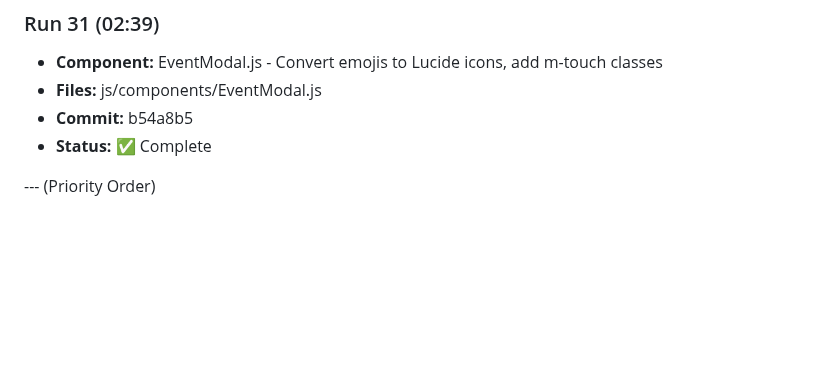
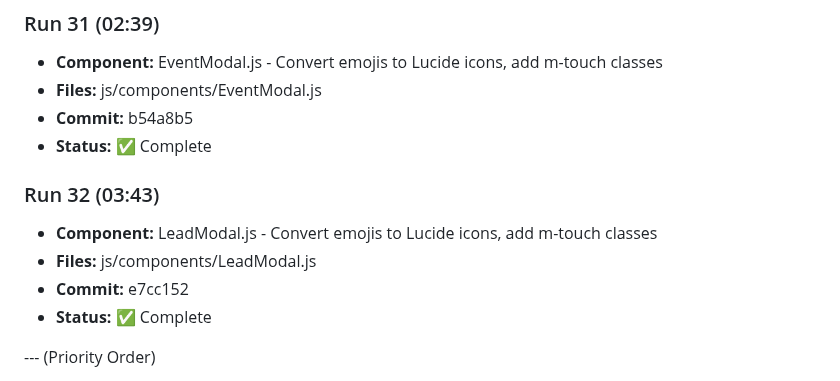
Before and after one commit to ozharsky/Mission-Control, a Markdown page: IMPROVEMENTS_LOG.md, the part around one of its changes. Drawn GitHub-style; blank space fills up the shorter version.

Commit message:
Update IMPROVEMENTS_LOG.md with Run 32

```diff
--- a/IMPROVEMENTS_LOG.md
+++ b/IMPROVEMENTS_LOG.md
@@ -202,6 +202,12 @@
 - **Commit:** b54a8b5
 - **Status:** ✅ Complete
 
+### Run 32 (03:43)
+- **Component:** LeadModal.js - Convert emojis to Lucide icons, add m-touch classes
+- **Files:** js/components/LeadModal.js
+- **Commit:** e7cc152
+- **Status:** ✅ Complete
+
 --- (Priority Order)
 
 1. [x] Card components - consistent styling across all sections (Inventory.js standardized)
```
Also changed, not shown: other parts of IMPROVEMENTS_LOG.md (+1 -1 lines).
